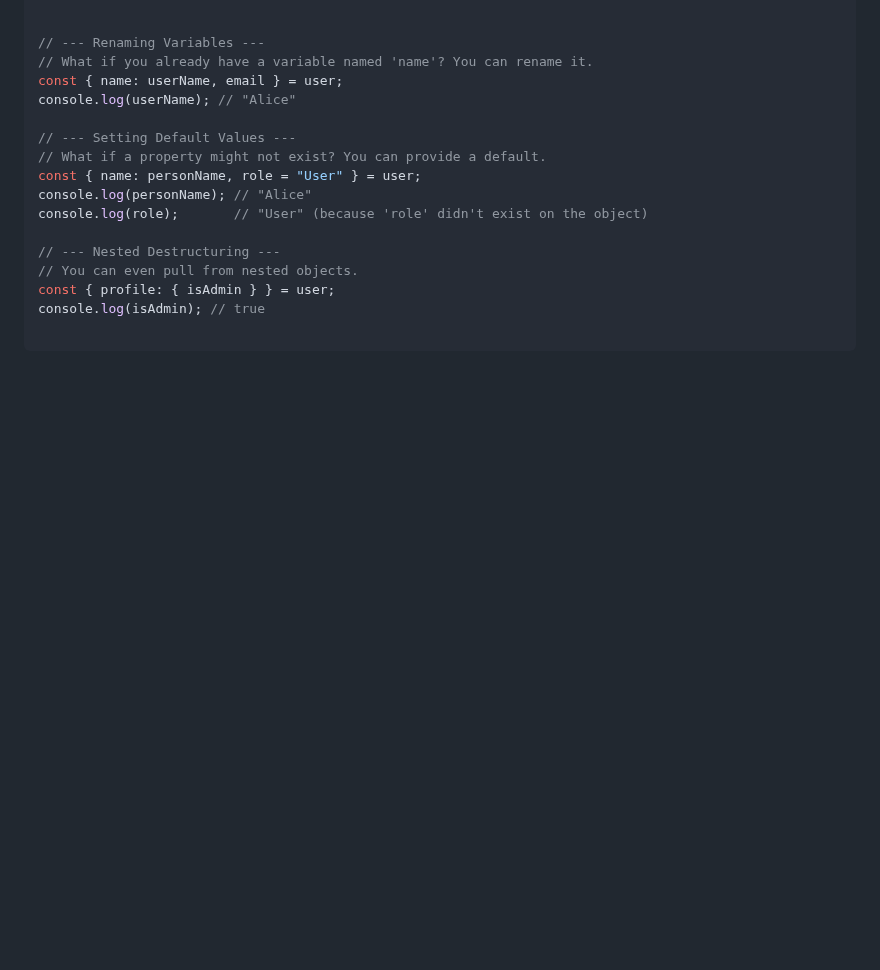
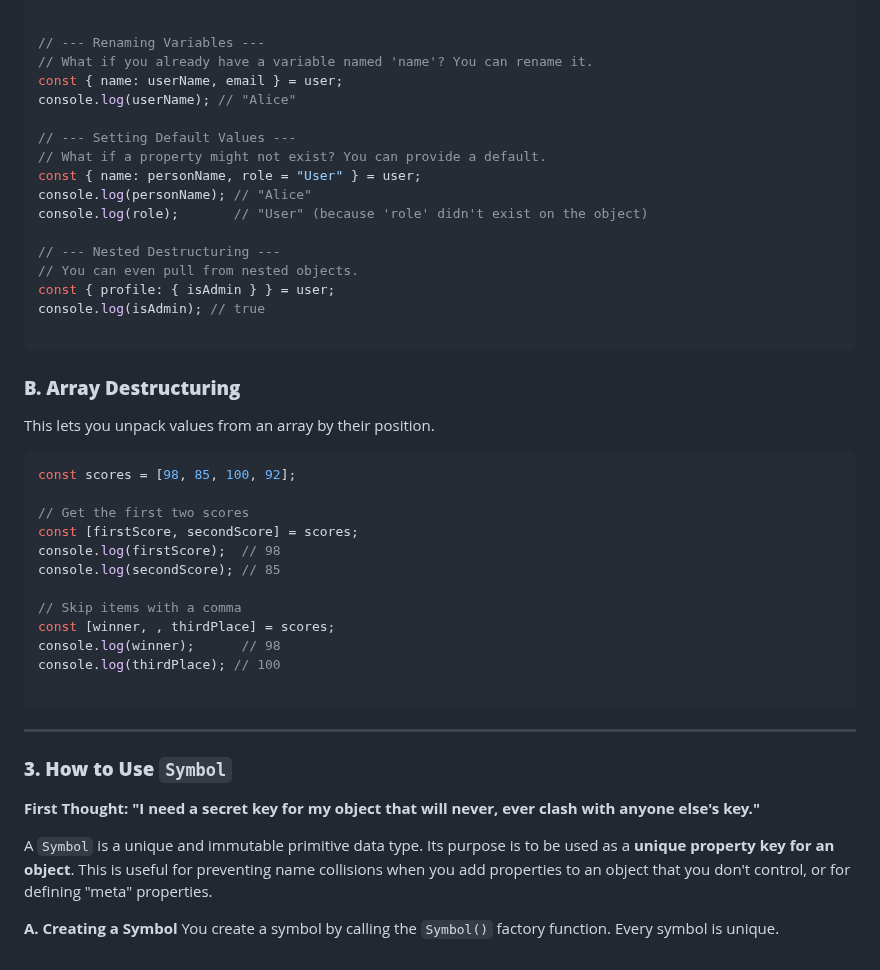
Before and after one commit to iamavinashsingh/Full-Stack-Notes, a Markdown page: Day036.md, the part around the change. Rendered like a GitHub page; blank space fills up the shorter version.

````diff
--- a/Day036.md
+++ b/Day036.md
@@ -643,3 +643,32 @@ const { profile: { isAdmin } } = user;
 console.log(isAdmin); // true
 
 ```
+### **B. Array Destructuring**
+
+This lets you unpack values from an array by their position.
+
+```jsx
+const scores = [98, 85, 100, 92];
+
+// Get the first two scores
+const [firstScore, secondScore] = scores;
+console.log(firstScore);  // 98
+console.log(secondScore); // 85
+
+// Skip items with a comma
+const [winner, , thirdPlace] = scores;
+console.log(winner);      // 98
+console.log(thirdPlace); // 100
+
+```
+
+---
+
+### **3. How to Use `Symbol`**
+
+**First Thought: "I need a secret key for my object that will never, ever clash with anyone else's key."**
+
+A `Symbol` is a unique and immutable primitive data type. Its purpose is to be used as a **unique property key for an object**. This is useful for preventing name collisions when you add properties to an object that you don't control, or for defining "meta" properties.
+
+**A. Creating a Symbol**
+You create a symbol by calling the `Symbol()` factory function. Every symbol is unique.
````
